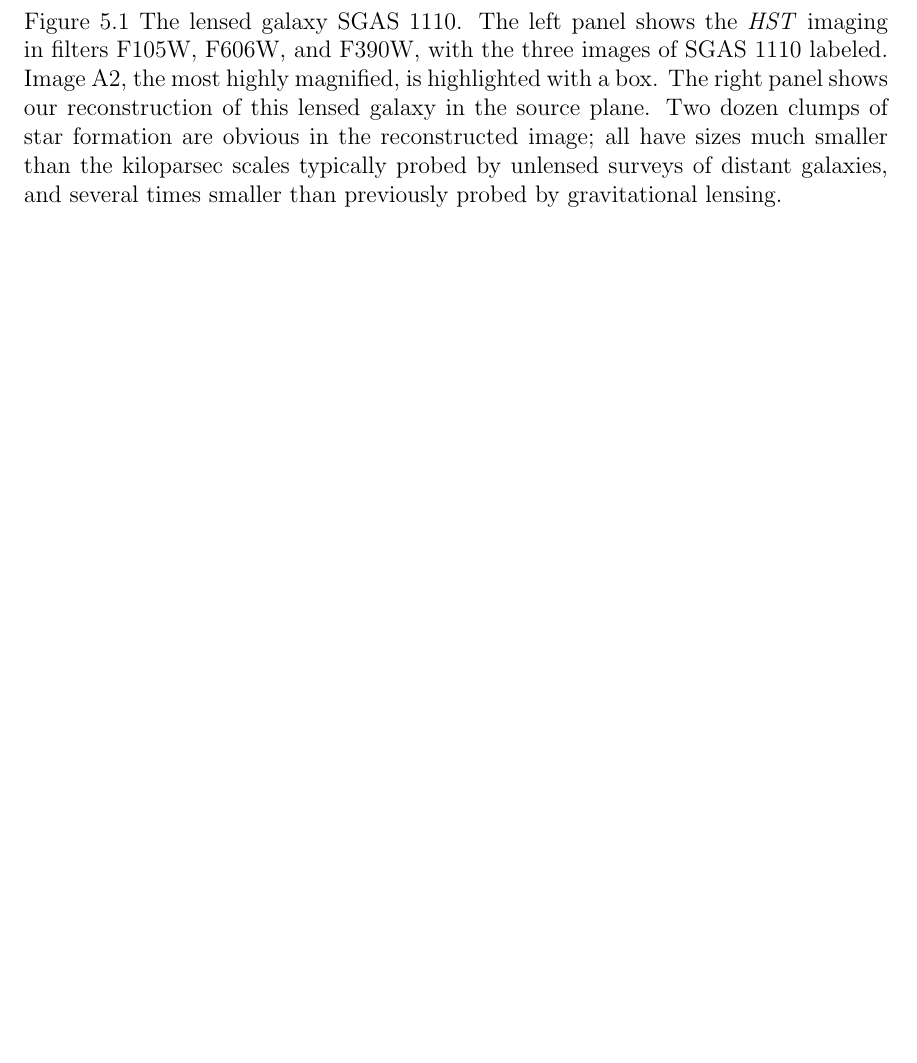
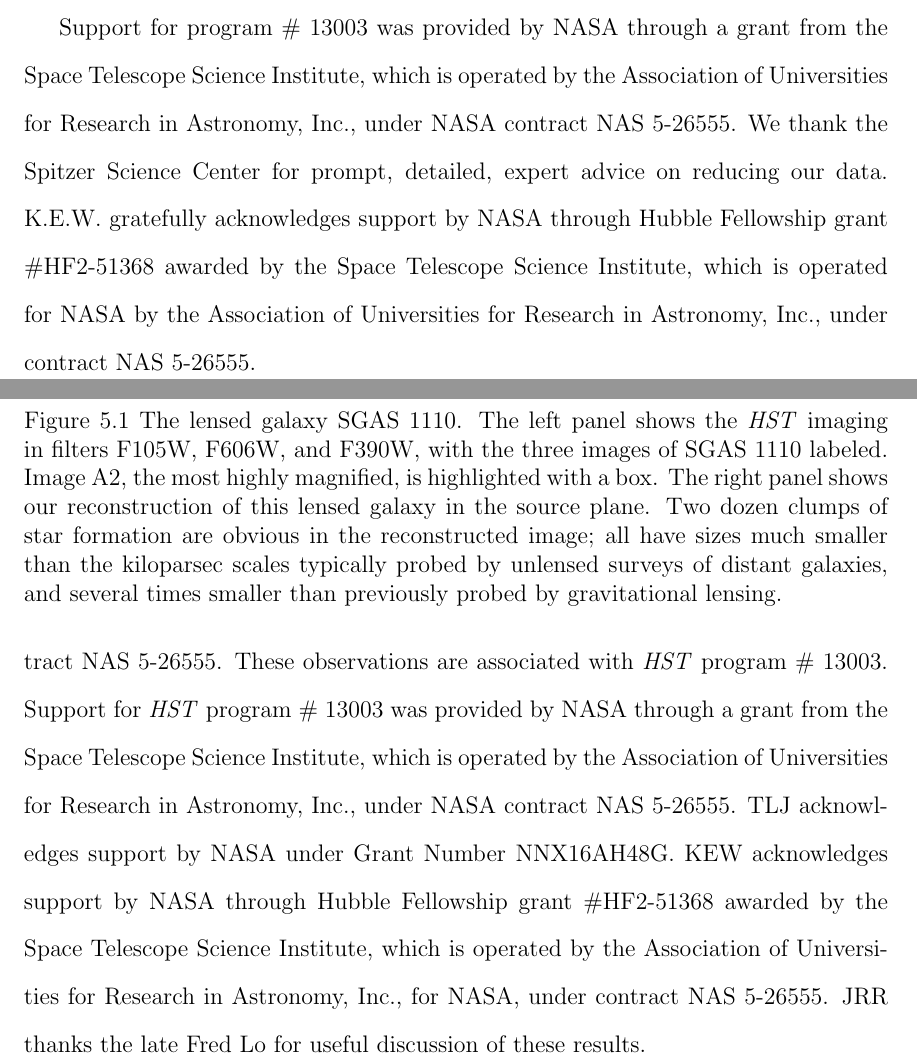
Before and after one commit to tracijo32/umich_dissertation, a LaTeX thesis (thesis-main.tex, which reads Chap4/chap4.tex, Chap5/chap5.tex): part of page 199 of 248 before the commit and two parts of pages 188 and 199 of 248 after it, the two joined at a grey line, cut at the place of the change, the shorter picture padded with empty space. Compiled offline with pdfLaTeX.

Commit message:
added text to preface and acknowledgements

```diff
--- a/Chap4/chap4.tex
+++ b/Chap4/chap4.tex
@@ -557,3 +557,6 @@ We have used the power of \hst\ imaging and strong gravitational lensing to reso
 Our study has demonstrated the usefulness of gravitational telescopes for understanding the structure of galaxies during the peak epoch of universal star formation. Exciting as these studies are, current sample sizes of lensed galaxies are too small to generalize to the entire galaxy population at high redshift. Many giant arcs have been discovered through various surveys; the bottleneck of the analysis remains in developing accurate lens models to robustly reconstruct the galaxies in the source plane. Strong lens modeling is far from an automated process; identifying multiple images, measuring spectroscopic errors, and computing the models requires considerable human effort for each lensing cluster. Additionally, these studies require a full analysis of the systematic errors of the modeling process. Strong lensing systematics are currently being studied in the context of the most massive, most effective lenses, i.e., the Frontier Fields \citep[see][]{Meneghetti:2016xe,Johnson:2016rt}; however, the parameter space relevant to this work remains unexplored: low-mass clusters with few multiple images and even fewer spectroscopic redshifts. Although the most well-studied lensing clusters are among the most massive in the universe, the majority of clusters that produce giant arcs are those that are most common: low-mass clusters. These clusters have smaller lensing cross-sections, and therefore will typically lens fewer multiple image systems that can be used as constraints. Thus, it is imperative that lensing systematics be studied in small cluster systems, so that future studies similar to this work on \giantarc\ to have the highest accuracy.
 
 We will enter deeper discussions on the scientific impact of the clump sizes and brightnesses we have measured in this paper in future work. Paper II will show how high magnification is necessary to reveal structure within galaxies at high redshift, as we will show in a comparison of our resolved model of \giantarc\ compared to our model of this galaxy, mocked to the resolution and depth of the CANDELS survey. In Paper III, we will analyze the size and brightness distributions of the clumps, and compare our results for the surface density of star formation with those of other galaxies across cosmic time.
+
+\vspace{24pt}
+Support for program \# 13003 was provided by NASA through a grant from the Space Telescope Science Institute, which is operated by the Association of Universities for Research in Astronomy, Inc., under NASA contract NAS 5-26555. We thank the Spitzer Science Center for prompt, detailed, expert advice on reducing our data. K.E.W. gratefully acknowledges support by NASA through Hubble Fellowship grant \#HF2-51368 awarded by the Space Telescope Science Institute, which is operated for NASA by the Association of Universities for Research in Astronomy, Inc., under contract NAS 5-26555.
--- a/Chap5/chap5.tex
+++ b/Chap5/chap5.tex
@@ -354,3 +358,15 @@ resolution by  future UV/optical space telescopes.
+under NASA contract NAS 5-26555.
+These observations are associated with \hst\ program \# 13003.
+Support for \hst\  program \# 13003 was provided by NASA through a grant from
+the Space Telescope Science Institute, which is operated by the
+Association of Universities for Research in Astronomy, Inc., under
+NASA contract NAS 5-26555.
+TLJ acknowledges support by NASA under Grant Number NNX16AH48G.
+KEW acknowledges support by NASA through Hubble Fellowship grant
+\#HF2-51368 awarded by the Space Telescope Science Institute, which is
+operated by the Association of Universities for Research in Astronomy,
+Inc., for NASA, under contract NAS 5-26555.
+JRR thanks the late Fred Lo for useful discussion of these results.
 
 \begin{figure*}
 \includegraphics[width=\textwidth,angle=0]{Chap5/f1.pdf} %Figs/PRfig1_try2.png}
```
Also changed, not shown: Chap6/chap6.tex (+4 -4 lines), Chap5/chap5.tex (4 more changed lines).
